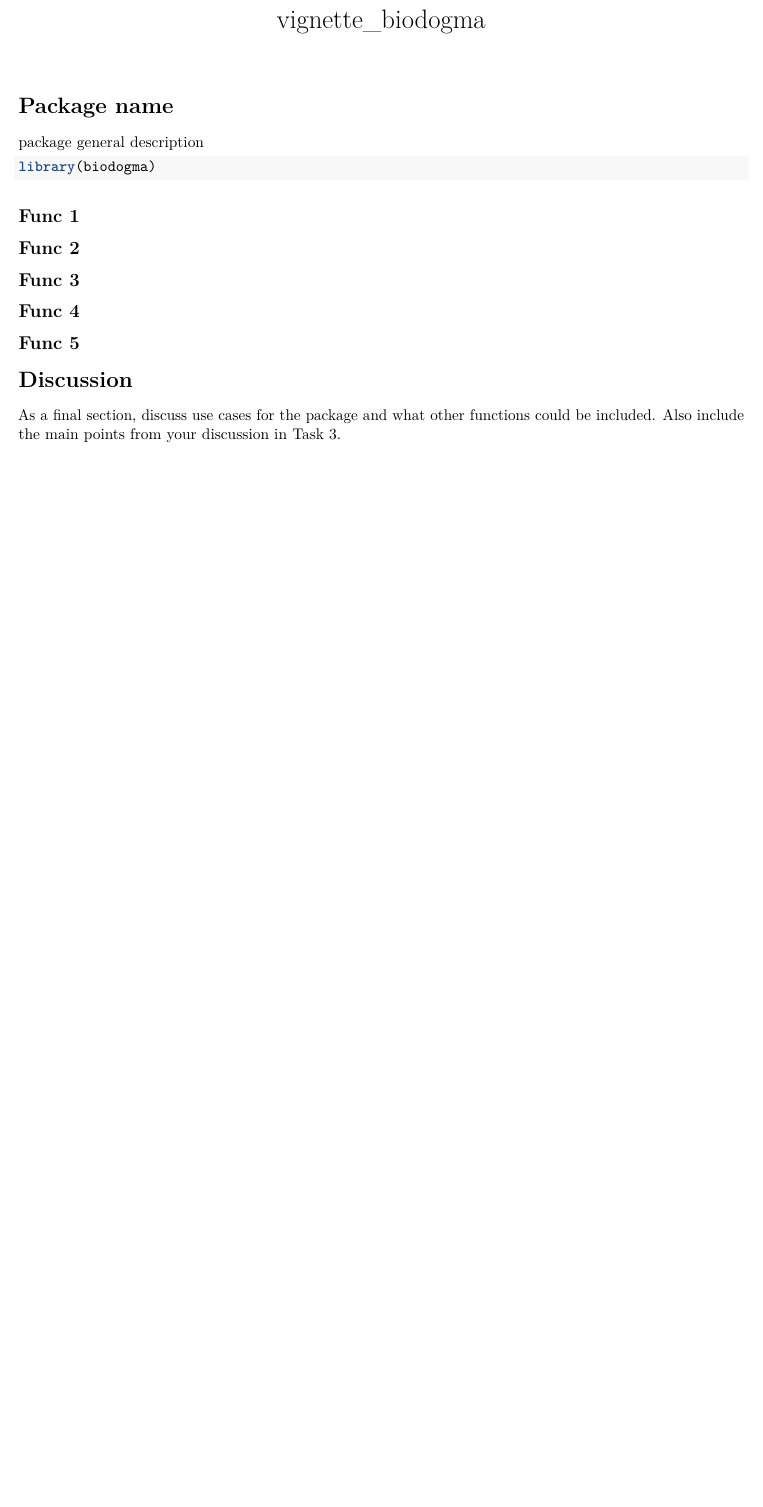
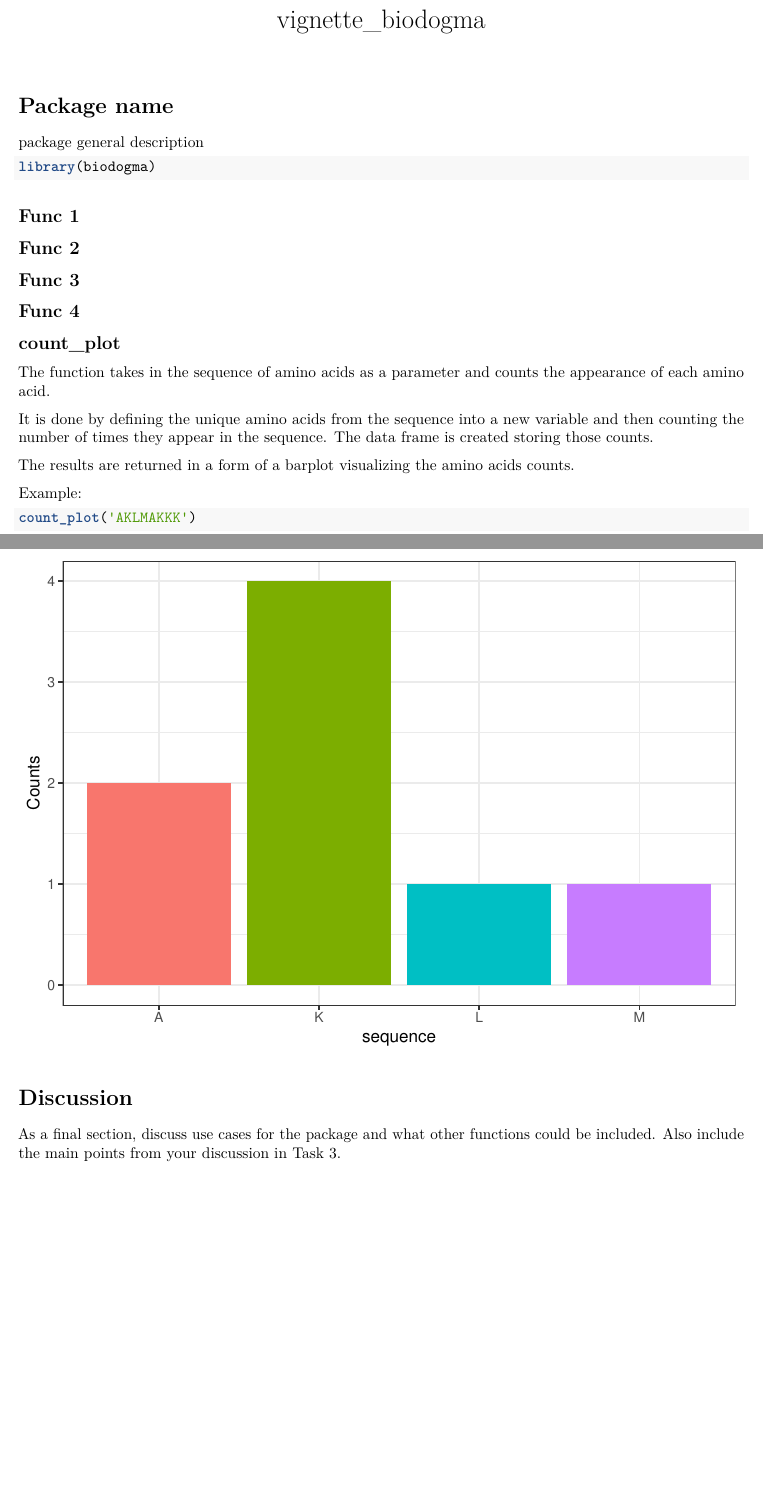
Before and after one commit to rforbiodatascience26/group_5_package, an R Markdown document (vignettes/vignette_biodogma.Rmd): part of the page before the commit and two parts of pages 1 and 2 of 2 after it, the two joined at a grey line, cut so that both start at the same text, the shorter picture padded with empty space. Rendered offline with R 4.5, knitr and Pandoc, then LaTeX, with nearby package versions.

Commit message:
function 5 description by s234552

````diff
--- a/vignettes/vignette_biodogma.Rmd
+++ b/vignettes/vignette_biodogma.Rmd
@@ -30,7 +30,19 @@ library(biodogma)
 
 ## Func 4
 
-## Func 5
+## count_plot
+
+The function takes in the sequence of amino acids as a parameter and counts the appearance of each amino acid.
+
+It is done by defining the unique amino acids from the sequence into a new variable and then counting the number of times they appear in the sequence. The data frame is created storing those counts.
+
+The results are returned in a form of a barplot visualizing the amino acids counts.
+
+Example:
+
+```{r}
+count_plot('AKLMAKKK')
+```
 
 # Discussion
 
````
